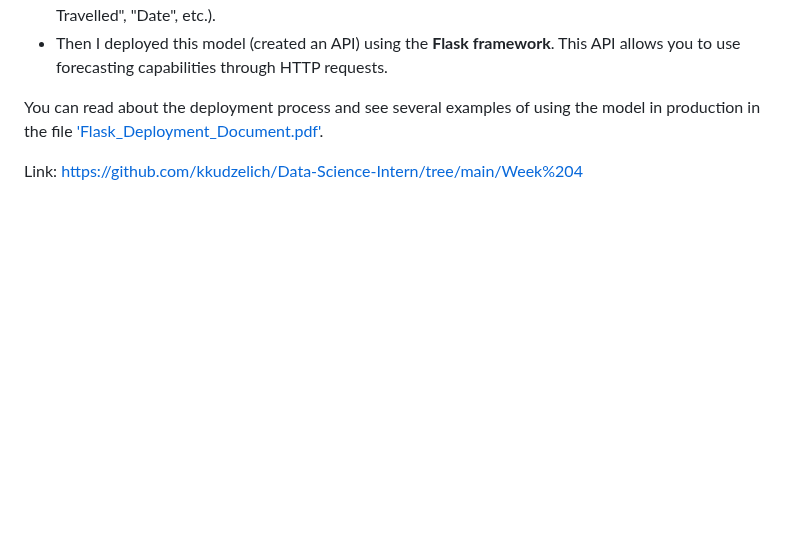
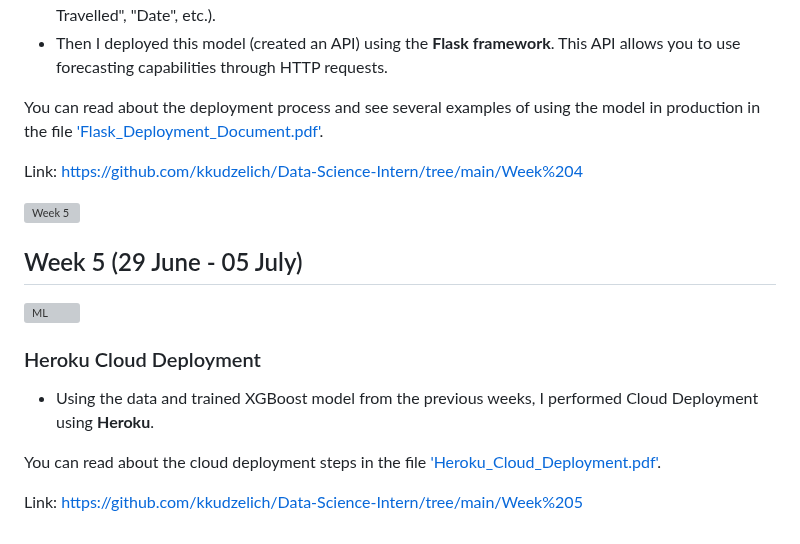
Before and after one commit to kkudzelich/Data-Science-Intern, a Markdown page: README.md, the part around the change. Rendered like a GitHub page; blank space fills up the shorter version; grey boxes are pictures that could not be loaded.

```diff
--- a/README.md
+++ b/README.md
@@ -46,3 +46,14 @@ Link: https://github.com/kkudzelich/Data-Science-Intern/tree/main/Week%203
 You can read about the deployment process and see several examples of using the model in production in the file ['Flask_Deployment_Document.pdf'](https://github.com/kkudzelich/Data-Science-Intern/blob/main/Week%204/Flask_Deployment_Document.pdf).
 
 Link: https://github.com/kkudzelich/Data-Science-Intern/tree/main/Week%204
+
+![Week 5](https://github.com/kkudzelich/Data-Science-Intern/assets/107845717/fe88e464-292b-4ede-b195-a7eae6d4aa2e)
+## Week 5 (29 June - 05 July)
+![ML](https://github.com/kkudzelich/Data-Science-Intern/assets/107845717/fe88e464-292b-4ede-b195-a7eae6d4aa2e)
+
+### Heroku Cloud Deployment
+* Using the data and trained XGBoost model from the previous weeks, I performed Cloud Deployment using __Heroku__.
+
+You can read about the cloud deployment steps in the file ['Heroku_Cloud_Deployment.pdf'](https://github.com/kkudzelich/Data-Science-Intern/blob/main/Week%205/Heroku_Cloud_Deployment.pdf).
+
+Link: https://github.com/kkudzelich/Data-Science-Intern/tree/main/Week%205
```
